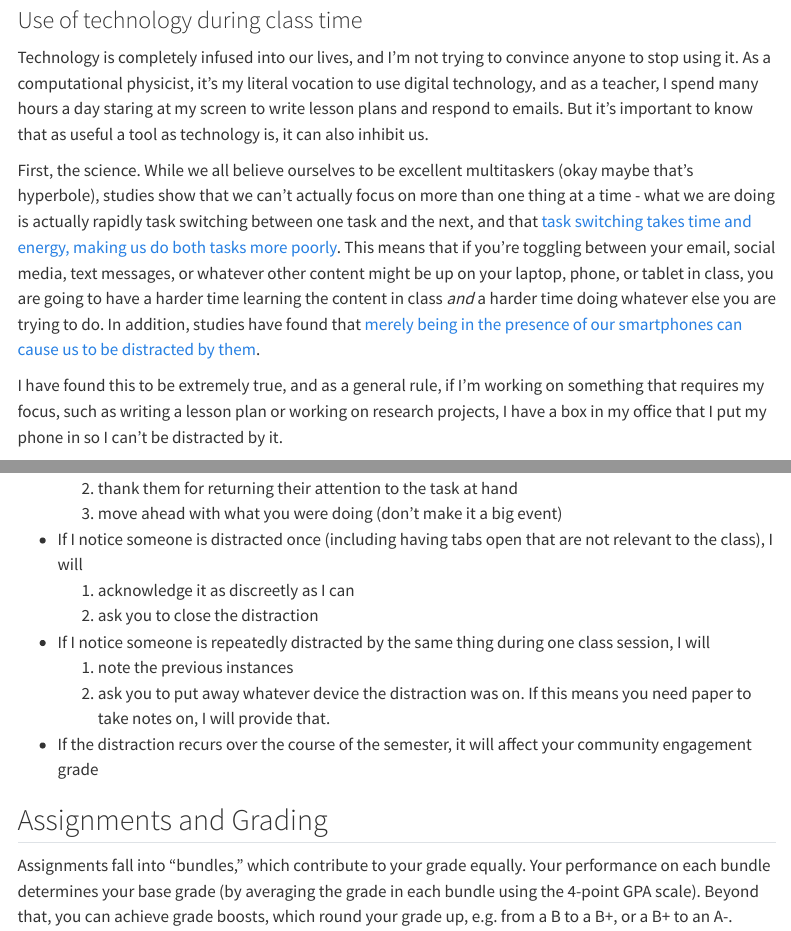
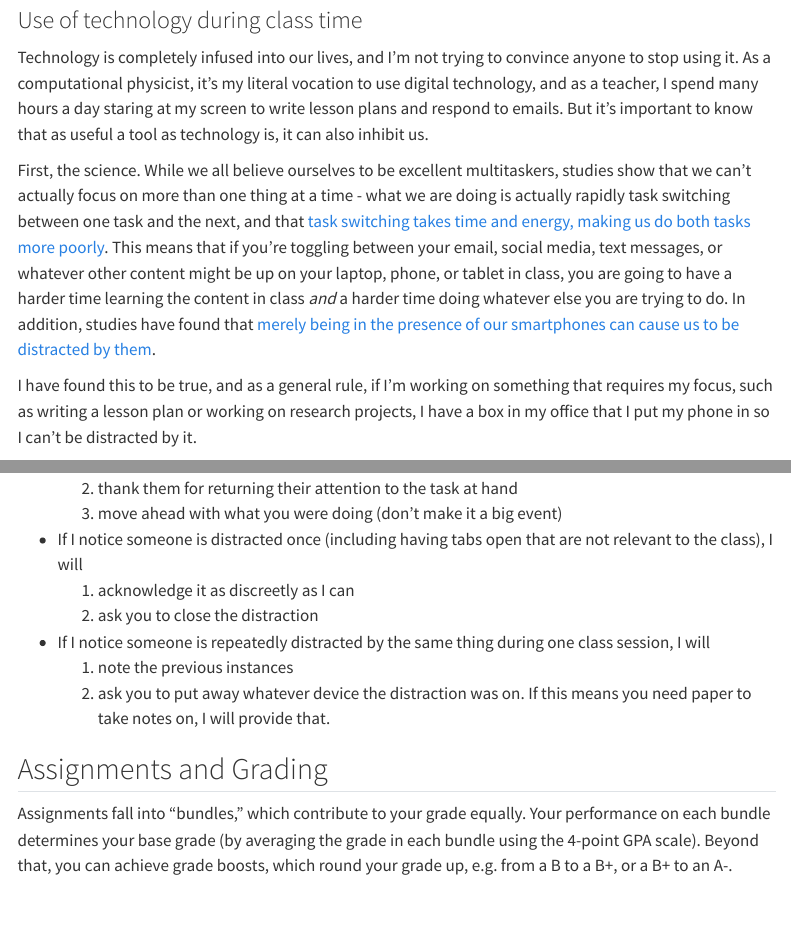
Before and after one commit to PHYS409/Winter2026, a Quarto document (syllabus.qmd): the page in a window 1100 px wide, from 2170 px down, and a second part further down, joined at a grey line. Rendered offline with R 4.5, knitr and Pandoc in place of Quarto, with nearby package versions; menus at the side of the page are left out.

Commit message:
FInal proofread v 2

```diff
--- a/_quarto.yml
+++ b/_quarto.yml
@@ -29,6 +29,7 @@ website:
        - starthere.qmd
        - syllabus.qmd
        - FAQ.qmd
+       - changelog.qmd
 
     - id: resources
       title: "Resources"
--- a/syllabus.qmd
+++ b/syllabus.qmd
@@ -70,11 +70,12 @@ Large Language Models (LLMs) are here to stay, but we should be discerning about
 Remember that LLMs are designed to predict the most probable response to a question, which is not always the best or even correct response. They are prone to "hallucinating" (making stuff up, often in a way that is convincing but still false). They can't do creative problem solving, which is the most important skill we are trying to develop in this class.
 
 ### Use of technology during class time {#distractions}
+
 Technology is completely infused into our lives, and I'm not trying to convince anyone to stop using it. As a computational physicist, it's my literal vocation to use digital technology, and as a teacher, I spend many hours a day staring at my screen to write lesson plans and respond to emails. But it's important to know that as useful a tool as technology is, it can also inhibit us.
 
-First, the science. While we all believe ourselves to be excellent multitaskers (okay maybe that's hyperbole), studies show that we can't actually focus on more than one thing at a time - what we are doing is actually rapidly task switching between one task and the next, and that [task switching takes time and energy, making us do both tasks more poorly](https://www.apa.org/topics/research/multitasking). This means that if you're toggling between your email, social media, text messages, or whatever other content might be up on your laptop, phone, or tablet in class, you are going to have a harder time learning the content in class *and* a harder time doing whatever else you are trying to do. In addition, studies have found that [merely being in the presence of our smartphones can cause us to be distracted by them](https://www.journals.uchicago.edu/doi/full/10.1086/691462).
+First, the science. While we all believe ourselves to be excellent multitaskers, studies show that we can't actually focus on more than one thing at a time - what we are doing is actually rapidly task switching between one task and the next, and that [task switching takes time and energy, making us do both tasks more poorly](https://www.apa.org/topics/research/multitasking). This means that if you're toggling between your email, social media, text messages, or whatever other content might be up on your laptop, phone, or tablet in class, you are going to have a harder time learning the content in class *and* a harder time doing whatever else you are trying to do. In addition, studies have found that [merely being in the presence of our smartphones can cause us to be distracted by them](https://www.journals.uchicago.edu/doi/full/10.1086/691462).
 
-I have found this to be extremely true, and as a general rule, if I'm working on something that requires my focus, such as writing a lesson plan or working on research projects, I have a box in my office that I put my phone in so I can't be distracted by it.
+I have found this to be true, and as a general rule, if I'm working on something that requires my focus, such as writing a lesson plan or working on research projects, I have a box in my office that I put my phone in so I can't be distracted by it.
 
 Our goal in this class is to learn, and class time is an important time set aside for us to meet together in community to work towards the learning goals. In order to make sure you get the most out of that time, and to help support your classmates to not be distracted, I ask that you do the following:
 
@@ -101,7 +102,6 @@ Since this policy is intended to support all members of the community, I will as
 -   If I notice someone is repeatedly distracted by the same thing during one class session, I will
     1. note the previous instances
     2. ask you to put away whatever device the distraction was on. If this means you need paper to take notes on, I will provide that.
--   If the distraction recurs over the course of the semester, it will affect your community engagement grade
 
 ## Assignments and Grading {#grading}
 
```
Also changed, not shown: FAQ.qmd (+1 -1 lines), docs/search.json, images/PHYS409foursquare.jpg, 7 other files.
